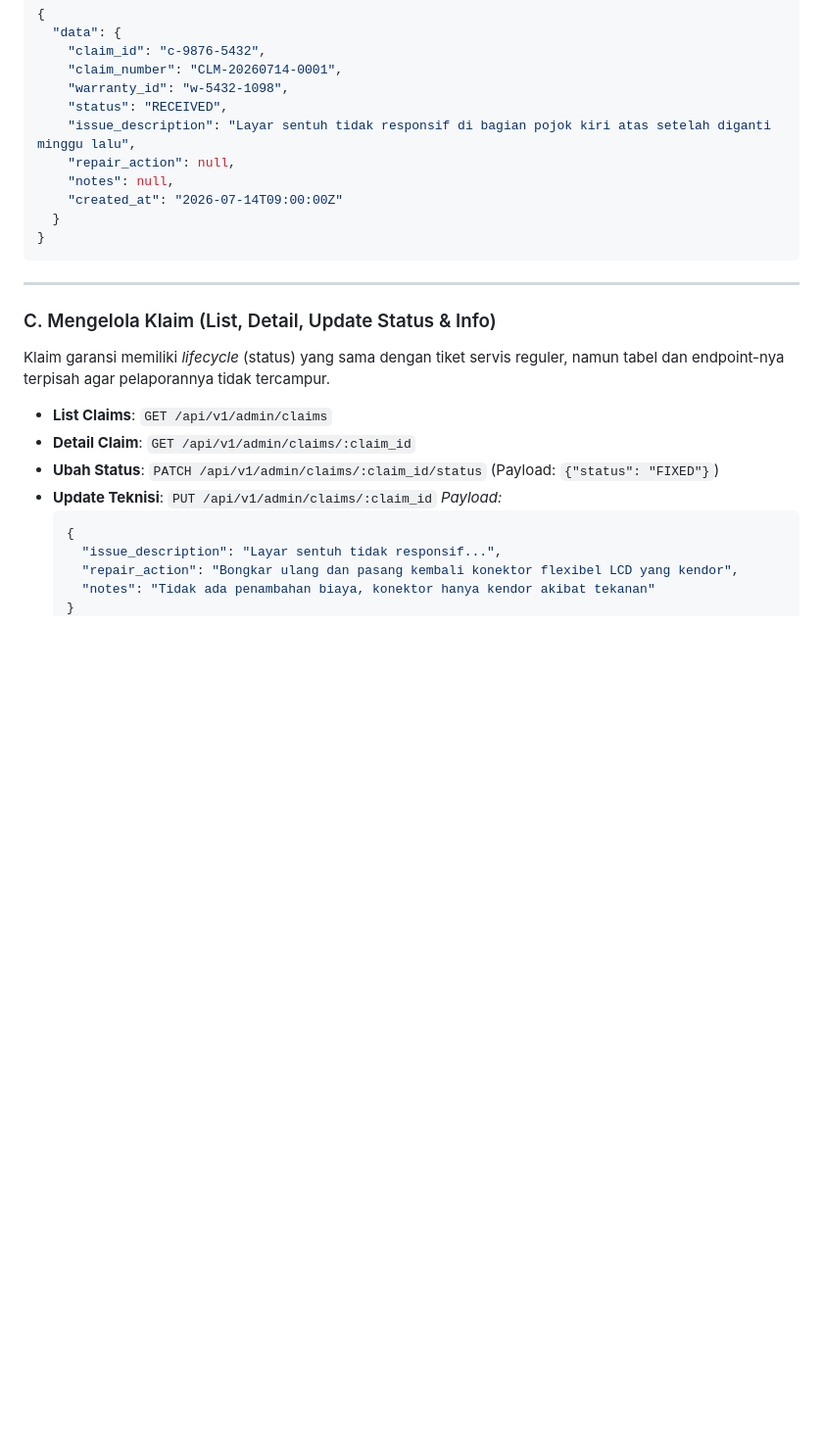
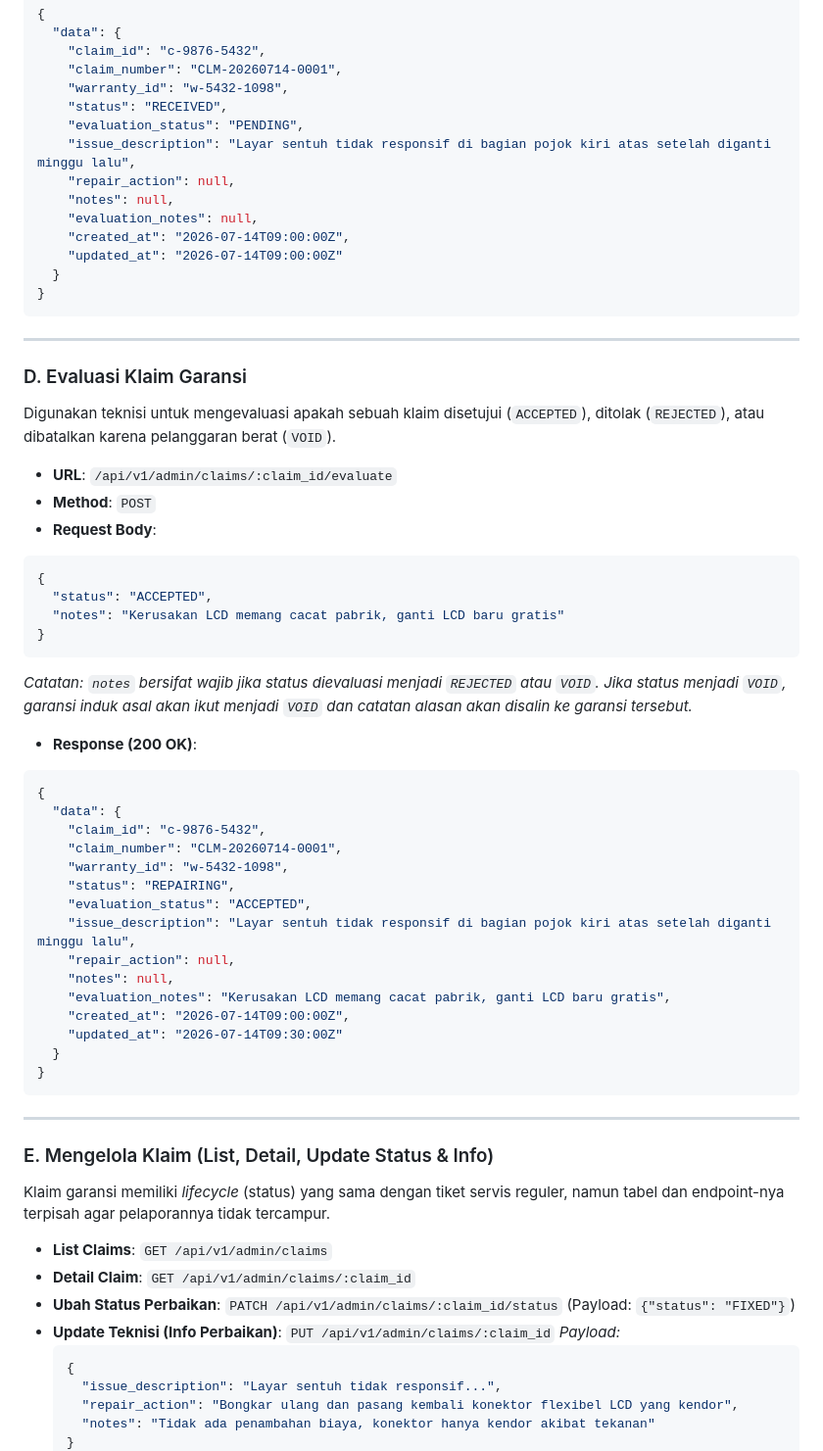
Before and after one commit to denden-dr/OpenBench, a Markdown page: docs/api-contract.md, the part around one of its changes. Shown at 98% size. GitHub-like rendering; blank space fills up the shorter version.

Commit message:
feat: add warranty status update endpoint and claim evaluation workflow to API contract

````diff
--- a/docs/api-contract.md
+++ b/docs/api-contract.md
@@ -304,23 +334,61 @@ Digunakan untuk mendaftarkan HP kustomer ke antrean perbaikan (klaim garansi). H
     "claim_number": "CLM-20260714-0001",
     "warranty_id": "w-5432-1098",
     "status": "RECEIVED",
+    "evaluation_status": "PENDING",
     "issue_description": "Layar sentuh tidak responsif di bagian pojok kiri atas setelah diganti minggu lalu",
     "repair_action": null,
     "notes": null,
-    "created_at": "2026-07-14T09:00:00Z"
+    "evaluation_notes": null,
+    "created_at": "2026-07-14T09:00:00Z",
+    "updated_at": "2026-07-14T09:00:00Z"
   }
 }
 ```
 
 ---
 
-### C. Mengelola Klaim (List, Detail, Update Status & Info)
+### D. Evaluasi Klaim Garansi
+Digunakan teknisi untuk mengevaluasi apakah sebuah klaim disetujui (`ACCEPTED`), ditolak (`REJECTED`), atau dibatalkan karena pelanggaran berat (`VOID`).
+
+* **URL**: `/api/v1/admin/claims/:claim_id/evaluate`
+* **Method**: `POST`
+* **Request Body**:
+```json
+{
+  "status": "ACCEPTED",
+  "notes": "Kerusakan LCD memang cacat pabrik, ganti LCD baru gratis"
+}
+```
+*Catatan: `notes` bersifat wajib jika status dievaluasi menjadi `REJECTED` atau `VOID`. Jika status menjadi `VOID`, garansi induk asal akan ikut menjadi `VOID` dan catatan alasan akan disalin ke garansi tersebut.*
+
+* **Response (200 OK)**:
+```json
+{
+  "data": {
+    "claim_id": "c-9876-5432",
+    "claim_number": "CLM-20260714-0001",
+    "warranty_id": "w-5432-1098",
+    "status": "REPAIRING",
+    "evaluation_status": "ACCEPTED",
+    "issue_description": "Layar sentuh tidak responsif di bagian pojok kiri atas setelah diganti minggu lalu",
+    "repair_action": null,
+    "notes": null,
+    "evaluation_notes": "Kerusakan LCD memang cacat pabrik, ganti LCD baru gratis",
+    "created_at": "2026-07-14T09:00:00Z",
+    "updated_at": "2026-07-14T09:30:00Z"
+  }
+}
+```
+
+---
+
+### E. Mengelola Klaim (List, Detail, Update Status & Info)
 Klaim garansi memiliki *lifecycle* (status) yang sama dengan tiket servis reguler, namun tabel dan endpoint-nya terpisah agar pelaporannya tidak tercampur.
 
 * **List Claims**: `GET /api/v1/admin/claims`
 * **Detail Claim**: `GET /api/v1/admin/claims/:claim_id`
-* **Ubah Status**: `PATCH /api/v1/admin/claims/:claim_id/status` (Payload: `{"status": "FIXED"}`)
-* **Update Teknisi**: `PUT /api/v1/admin/claims/:claim_id`
+* **Ubah Status Perbaikan**: `PATCH /api/v1/admin/claims/:claim_id/status` (Payload: `{"status": "FIXED"}`)
+* **Update Teknisi (Info Perbaikan)**: `PUT /api/v1/admin/claims/:claim_id`
   *Payload:*
   ```json
   {
````
Also changed, not shown: other parts of docs/api-contract.md (+33 -3 lines).
